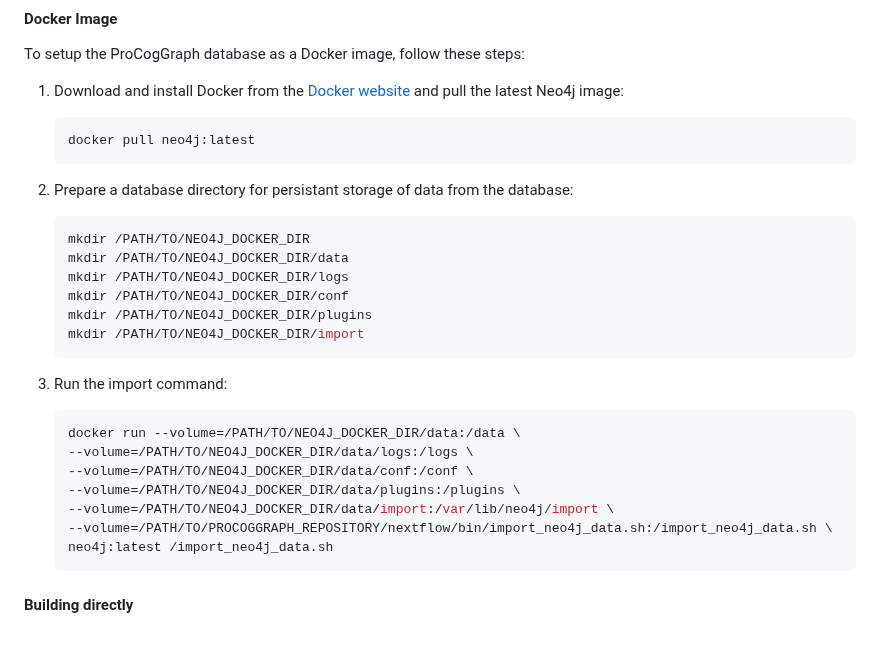
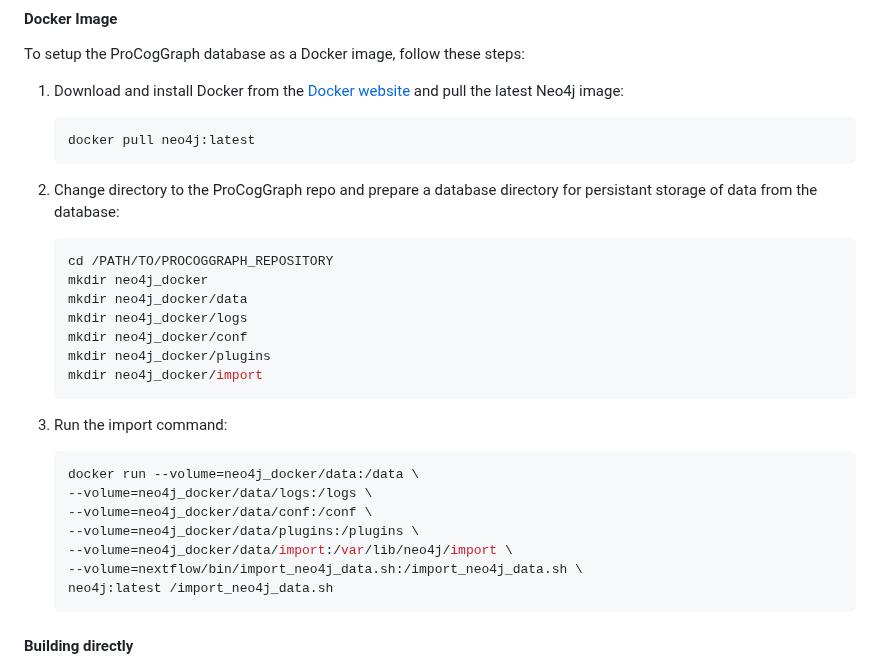
Before and after one commit to Bashton-Lab/ProCogGraph, a Markdown page: README.md, the part around the change. Drawn GitHub-style; blank space fills up the shorter version.

````diff
--- a/README.md
+++ b/README.md
@@ -76,26 +76,27 @@ To setup the ProCogGraph database as a Docker image, follow these steps:
     docker pull neo4j:latest
     ```
 
-2. Prepare a database directory for persistant storage of data from the database:
+2. Change directory to the ProCogGraph repo and prepare a database directory for persistant storage of data from the database:
 
     ``` bash
-    mkdir /PATH/TO/NEO4J_DOCKER_DIR
-    mkdir /PATH/TO/NEO4J_DOCKER_DIR/data
-    mkdir /PATH/TO/NEO4J_DOCKER_DIR/logs
-    mkdir /PATH/TO/NEO4J_DOCKER_DIR/conf
-    mkdir /PATH/TO/NEO4J_DOCKER_DIR/plugins
-    mkdir /PATH/TO/NEO4J_DOCKER_DIR/import
+    cd /PATH/TO/PROCOGGRAPH_REPOSITORY
+    mkdir neo4j_docker
+    mkdir neo4j_docker/data
+    mkdir neo4j_docker/logs
+    mkdir neo4j_docker/conf
+    mkdir neo4j_docker/plugins
+    mkdir neo4j_docker/import
     ```
 
 3. Run the import command:
 
     ``` bash
-    docker run --volume=/PATH/TO/NEO4J_DOCKER_DIR/data:/data \
-    --volume=/PATH/TO/NEO4J_DOCKER_DIR/data/logs:/logs \
-    --volume=/PATH/TO/NEO4J_DOCKER_DIR/data/conf:/conf \
-    --volume=/PATH/TO/NEO4J_DOCKER_DIR/data/plugins:/plugins \
-    --volume=/PATH/TO/NEO4J_DOCKER_DIR/data/import:/var/lib/neo4j/import \
-    --volume=/PATH/TO/PROCOGGRAPH_REPOSITORY/nextflow/bin/import_neo4j_data.sh:/import_neo4j_data.sh \
+    docker run --volume=neo4j_docker/data:/data \
+    --volume=neo4j_docker/data/logs:/logs \
+    --volume=neo4j_docker/data/conf:/conf \
+    --volume=neo4j_docker/data/plugins:/plugins \
+    --volume=neo4j_docker/data/import:/var/lib/neo4j/import \
+    --volume=nextflow/bin/import_neo4j_data.sh:/import_neo4j_data.sh \
     neo4j:latest /import_neo4j_data.sh
     ```
 
````
